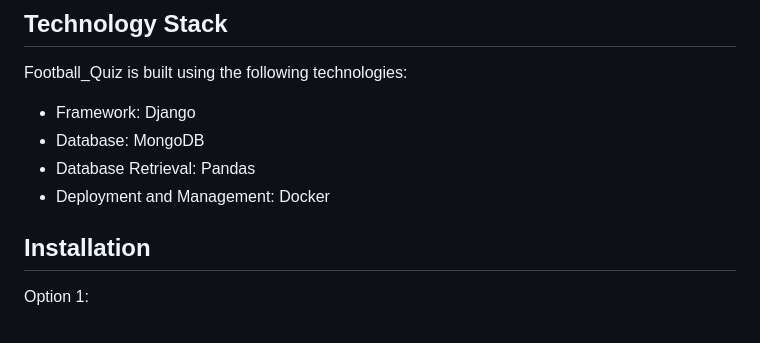
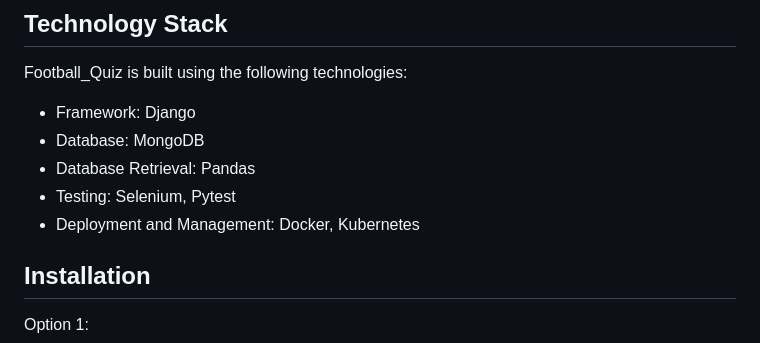
Before and after one commit to FalkowskiKamil/FootballQuiz, a Markdown page: readme.md, the part around the change. Drawn GitHub-style.

```diff
--- a/readme.md
+++ b/readme.md
@@ -42,7 +42,8 @@ Football_Quiz is built using the following technologies:
 - Framework: Django
 - Database: MongoDB
 - Database Retrieval: Pandas
-- Deployment and Management: Docker
+- Testing: Selenium, Pytest
+- Deployment and Management: Docker, Kubernetes
 
 ## Installation
 Option 1:
```
